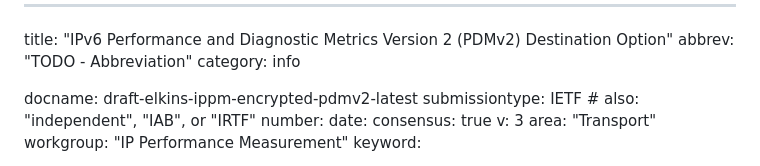
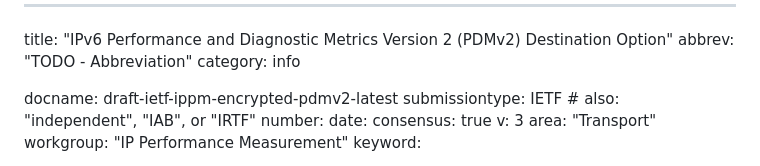
Before and after one commit to nalinielkins/PDMv2, a Markdown page: draft-ietf-ippm-encrypted-pdmv2.md, the part around the change. GitHub-like rendering.

Commit message:
Update and rename draft-elkins-ippm-encrypted-pdmv2.md to draft-ietf-ippm-encrypted-pdmv2.md (#3)

```diff
--- a/draft-elkins-ippm-encrypted-pdmv2.md
+++ b/draft-ietf-ippm-encrypted-pdmv2.md
@@ -3,7 +3,7 @@ title: "IPv6 Performance and Diagnostic Metrics Version 2 (PDMv2) Destination Op
 abbrev: "TODO - Abbreviation"
 category: info
 
-docname: draft-elkins-ippm-encrypted-pdmv2-latest
+docname: draft-ietf-ippm-encrypted-pdmv2-latest
 submissiontype: IETF  # also: "independent", "IAB", or "IRTF"
 number:
 date:
```
